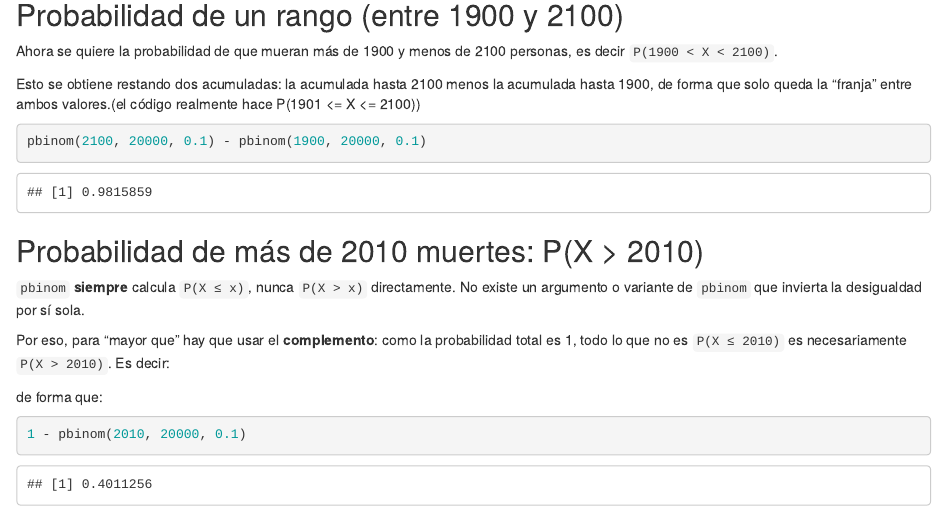
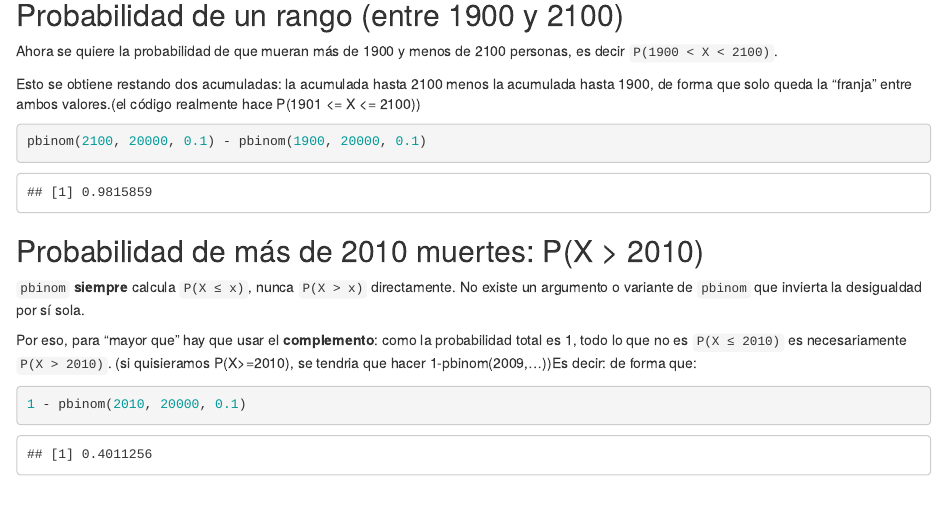
Before and after one commit to jelego21/Estadistica-y-probabilidad-Taller, an R Markdown document (Documents/RStudio/Experimento.Rmd): the page in a window 1100 px wide, from 810 px down. Rendered offline with R 4.5, knitr and Pandoc, with nearby package versions.

Commit message:
Add files via upload

````diff
--- a/Documents/RStudio/Experimento.Rmd
+++ b/Documents/RStudio/Experimento.Rmd
@@ -45,8 +45,7 @@ pbinom(2100, 20000, 0.1) - pbinom(1900, 20000, 0.1)
 
 `pbinom` **siempre** calcula `P(X ≤ x)`, nunca `P(X > x)` directamente. No existe un argumento o variante de `pbinom` que invierta la desigualdad por sí sola.
 
-Por eso, para "mayor que" hay que usar el **complemento**: como la probabilidad total es 1, todo lo que no es `P(X ≤ 2010)` es necesariamente `P(X > 2010)`. Es decir:
-
+Por eso, para "mayor que" hay que usar el **complemento**: como la probabilidad total es 1, todo lo que no es `P(X ≤ 2010)` es necesariamente `P(X > 2010)`. (si quisieramos P(X>=2010), se tendria que hacer 1-pbinom(2009,...))Es decir:
 de forma que:
 ```{r}
 1 - pbinom(2010, 20000, 0.1)
````
